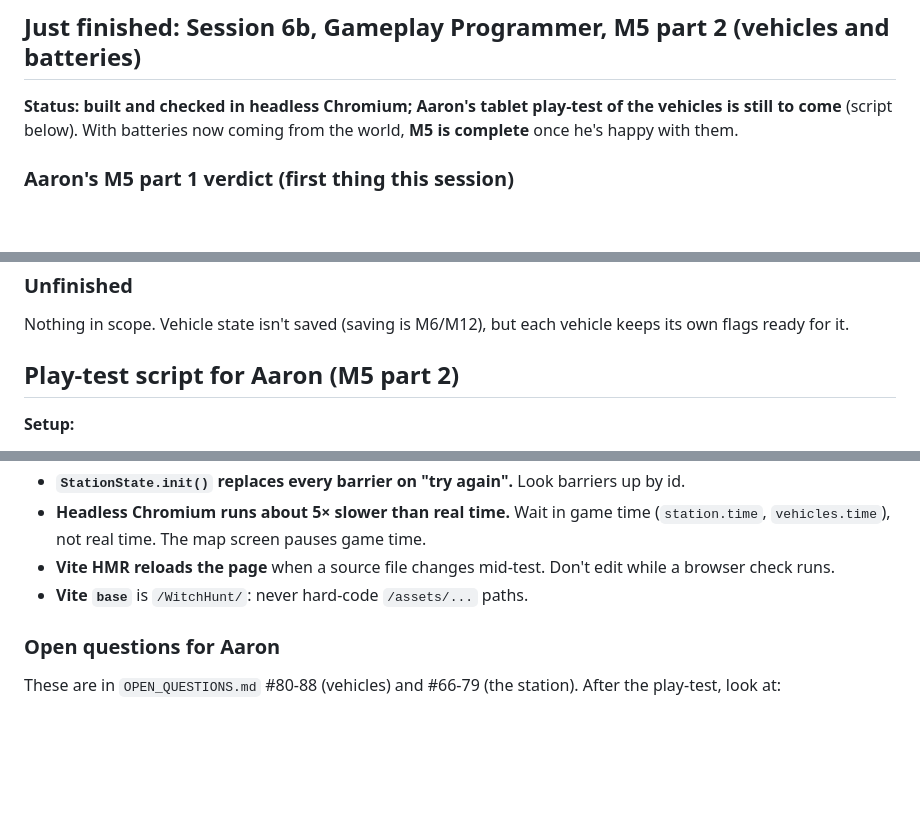
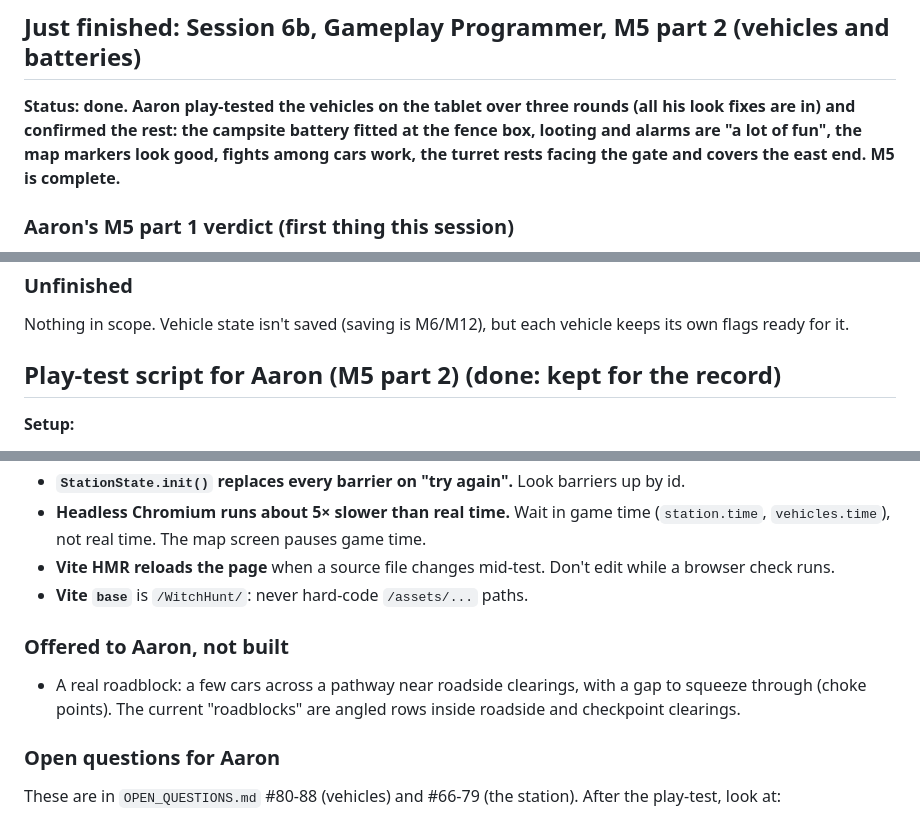
Before and after one commit to AaronUnify2/WitchHunt, a Markdown page: HANDOVER.md, 3 parts joined by grey strips. Drawn GitHub-style; blank space fills up the shorter version.

Commit message:
Docs: Aaron confirmed M5 (vehicles, turret east end); roadblock note
Co-Authored-By: Claude Opus 5.5 <noreply@anthropic.com>
Claude-Session: https://claude.ai/code/session_01CSVgzcph7y7uAZ3gK3N6Cb

```diff
--- a/HANDOVER.md
+++ b/HANDOVER.md
@@ -2,7 +2,7 @@
 
 ## Just finished: Session 6b, Gameplay Programmer, M5 part 2 (vehicles and batteries)
 
-**Status: built and checked in headless Chromium; Aaron's tablet play-test of the vehicles is still to come** (script below). With batteries now coming from the world, **M5 is complete** once he's happy with them.
+**Status: done. Aaron play-tested the vehicles on the tablet over three rounds (all his look fixes are in) and confirmed the rest: the campsite battery fitted at the fence box, looting and alarms are "a lot of fun", the map markers look good, fights among cars work, the turret rests facing the gate and covers the east end. M5 is complete.**
 
 ### Aaron's M5 part 1 verdict (first thing this session)
 
@@ -58,7 +58,7 @@ Details are in `STATUS.md` ("M5 part 2"):
 
 Nothing in scope. Vehicle state isn't saved (saving is M6/M12), but each vehicle keeps its own flags ready for it.
 
-## Play-test script for Aaron (M5 part 2)
+## Play-test script for Aaron (M5 part 2) (done: kept for the record)
 
 **Setup:**
 
@@ -126,6 +126,10 @@ Nothing in scope. Vehicle state isn't saved (saving is M6/M12), but each vehicle
 - **Vite HMR reloads the page** when a source file changes mid-test. Don't edit while a browser check runs.
 - **Vite `base`** is `/WitchHunt/`: never hard-code `/assets/...` paths.
 
+### Offered to Aaron, not built
+
+- A real roadblock: a few cars across a pathway near roadside clearings, with a gap to squeeze through (choke points). The current "roadblocks" are angled rows inside roadside and checkpoint clearings.
+
 ### Open questions for Aaron
 
 These are in `OPEN_QUESTIONS.md` #80-88 (vehicles) and #66-79 (the station). After the play-test, look at:
```
Also changed, not shown: STATUS.md (+4 -2 lines).
